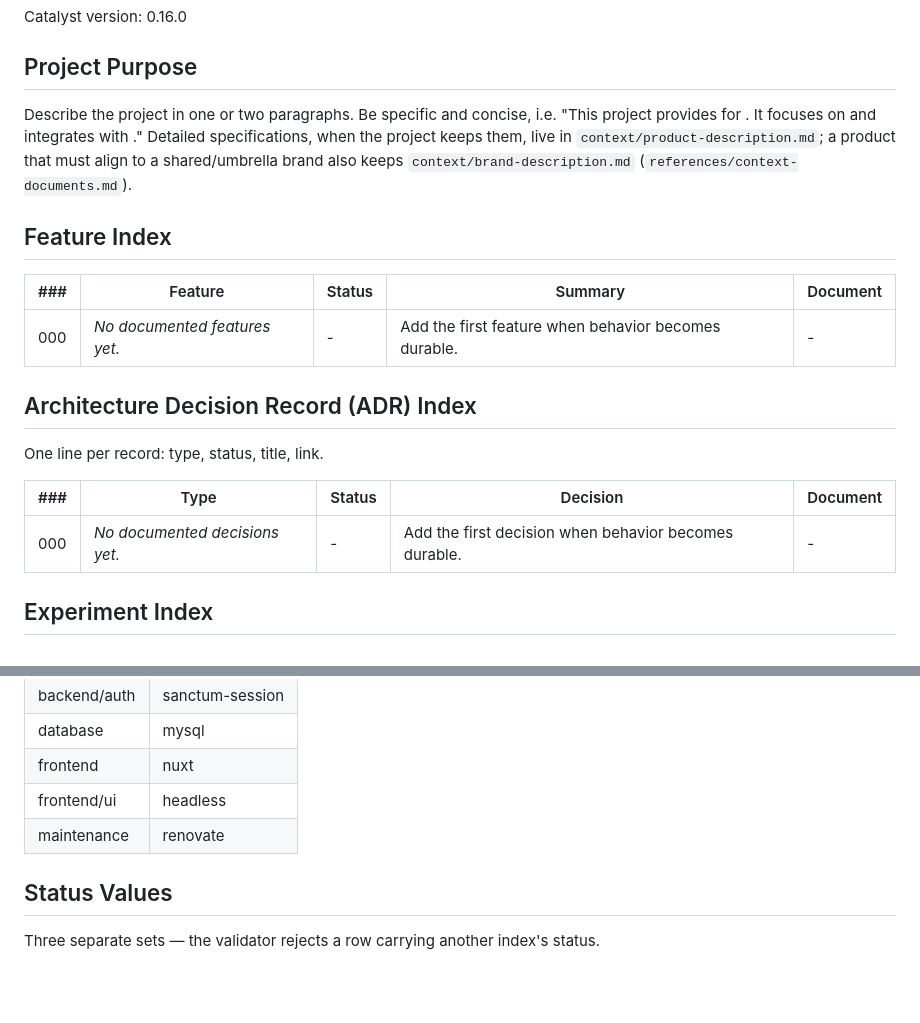
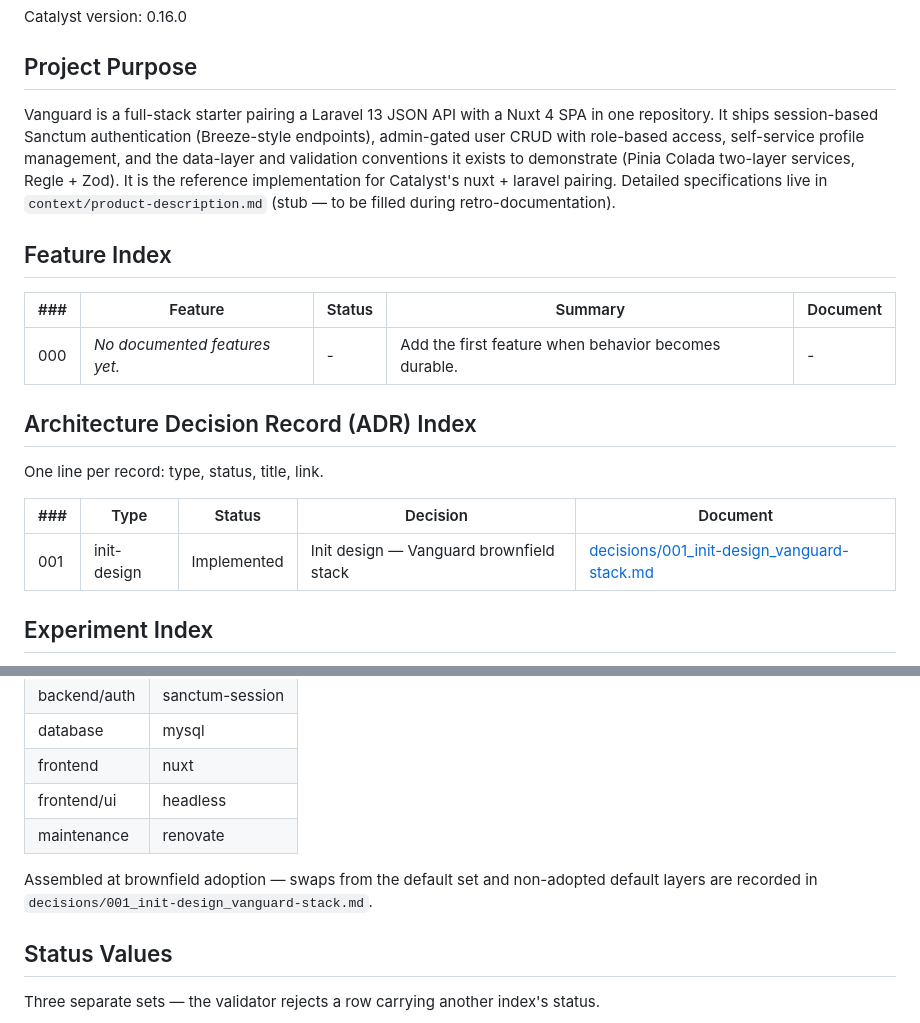
Before and after one commit to mihailo-obradovic/vanguard, a Markdown page: catalyst/project-summary.md, 2 parts joined by grey strips. GitHub-like rendering; blank space fills up the shorter version.

```diff
--- a/catalyst/project-summary.md
+++ b/catalyst/project-summary.md
@@ -4,7 +4,7 @@ Catalyst version: 0.16.0
 
 ## Project Purpose
 
-Describe the project in one or two paragraphs. Be specific and concise, i.e. "This project provides <primary capability> for <primary users>. It focuses on <main business or technical goal> and integrates with <important systems>." Detailed specifications, when the project keeps them, live in `context/product-description.md`; a product that must align to a shared/umbrella brand also keeps `context/brand-description.md` (`references/context-documents.md`).
+Vanguard is a full-stack starter pairing a Laravel 13 JSON API with a Nuxt 4 SPA in one repository. It ships session-based Sanctum authentication (Breeze-style endpoints), admin-gated user CRUD with role-based access, self-service profile management, and the data-layer and validation conventions it exists to demonstrate (Pinia Colada two-layer services, Regle + Zod). It is the reference implementation for Catalyst's nuxt + laravel pairing. Detailed specifications live in `context/product-description.md` (stub — to be filled during retro-documentation).
 
 ## Feature Index
 
@@ -18,7 +18,7 @@ One line per record: type, status, title, link.
 
 | ### | Type | Status | Decision | Document |
 | --- | --- | --- | --- | --- |
-| 000 | _No documented decisions yet._ | - | Add the first decision when behavior becomes durable. | - |
+| 001 | init-design | Implemented | Init design — Vanguard brownfield stack | [decisions/001_init-design_vanguard-stack.md](decisions/001_init-design_vanguard-stack.md) |
 
 ## Experiment Index
 
@@ -57,6 +57,8 @@ Every layer the project has and the module chosen for it (from Catalyst's `stack
 | frontend/ui | headless |
 | maintenance | renovate |
 
+Assembled at brownfield adoption — swaps from the default set and non-adopted default layers are recorded in `decisions/001_init-design_vanguard-stack.md`.
+
 ## Status Values
 
 Three separate sets — the validator rejects a row carrying another index's status.
```
Also changed, not shown: catalyst/architecture.md (+8 -0 lines), catalyst/decisions/001_init-design_vanguard-stack.md (added, +60 -0 lines).
